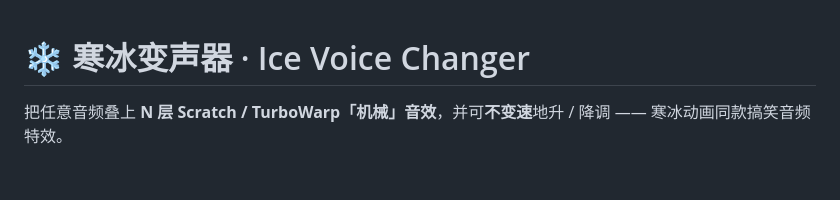
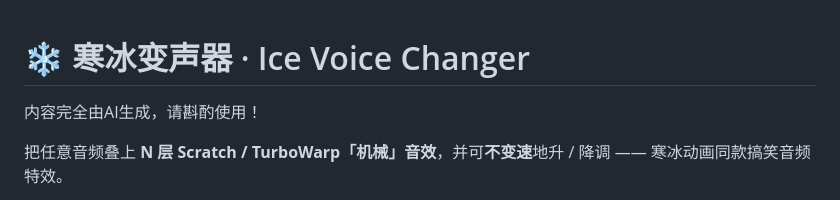
Before and after one commit to wuzhenfa114514/Scratch-ice-voice-changer, a Markdown page: README.md, the part around the change. Rendered like a GitHub page; blank space fills up the shorter version.

```diff
--- a/README.md
+++ b/README.md
@@ -1,4 +1,6 @@
 # ❄ 寒冰变声器 · Ice Voice Changer
+
+内容完全由AI生成，请斟酌使用！
 
 把任意音频叠上 **N 层 Scratch / TurboWarp「机械」音效**，并可**不变速**地升 / 降调 —— 寒冰动画同款搞笑音频特效。
 
```
